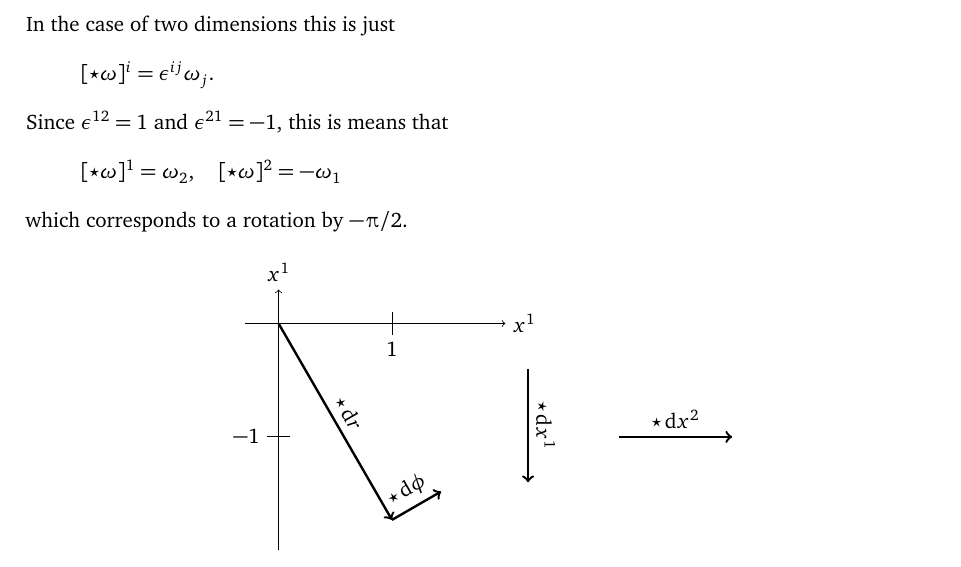
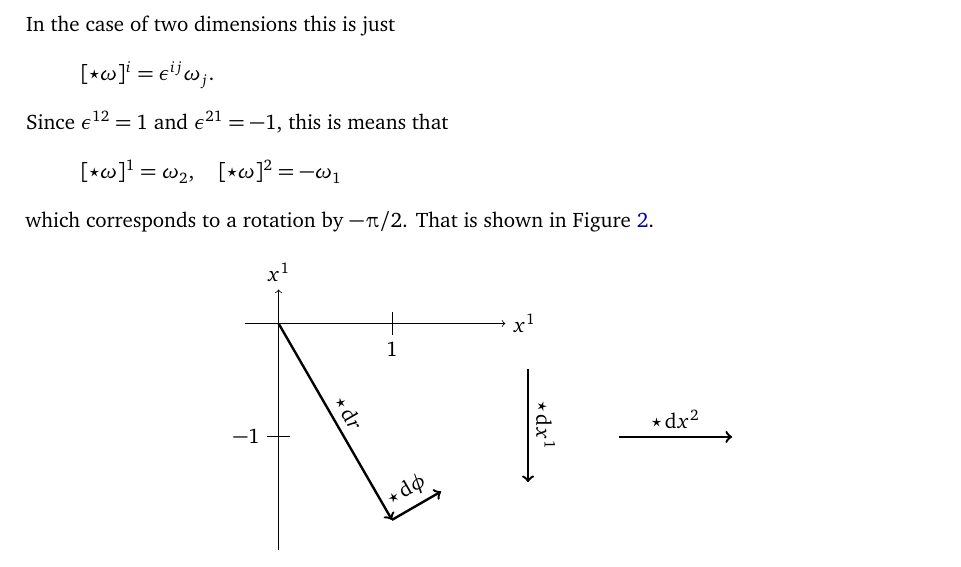
Before and after one commit to martin-ueding/geometry-problem-sets, a LaTeX document (04/geometry-04-handed_in.tex): part of page 2 of 6, cut so that both start at the same text. Compiled offline with pdfLaTeX; an older LaTeX class or package is replaced by its successor.

Commit message:
Refer to figure

```diff
--- a/04/geometry-04-handed_in.tex
+++ b/04/geometry-04-handed_in.tex
@@ -113,7 +113,8 @@ Since $\epsilon^{12} = 1$ and $\epsilon^{21} = -1$, this is means that
     \eqnsep
     [\hodge \omega]^2 = - \omega_1
 \]
-which corresponds to a rotation by $-\piup/2$.
+which corresponds to a rotation by $-\piup/2$. That is shown in
+Figure~\ref{fig:forms}.
 
 \begin{figure}[htbp]
     \centering
```
